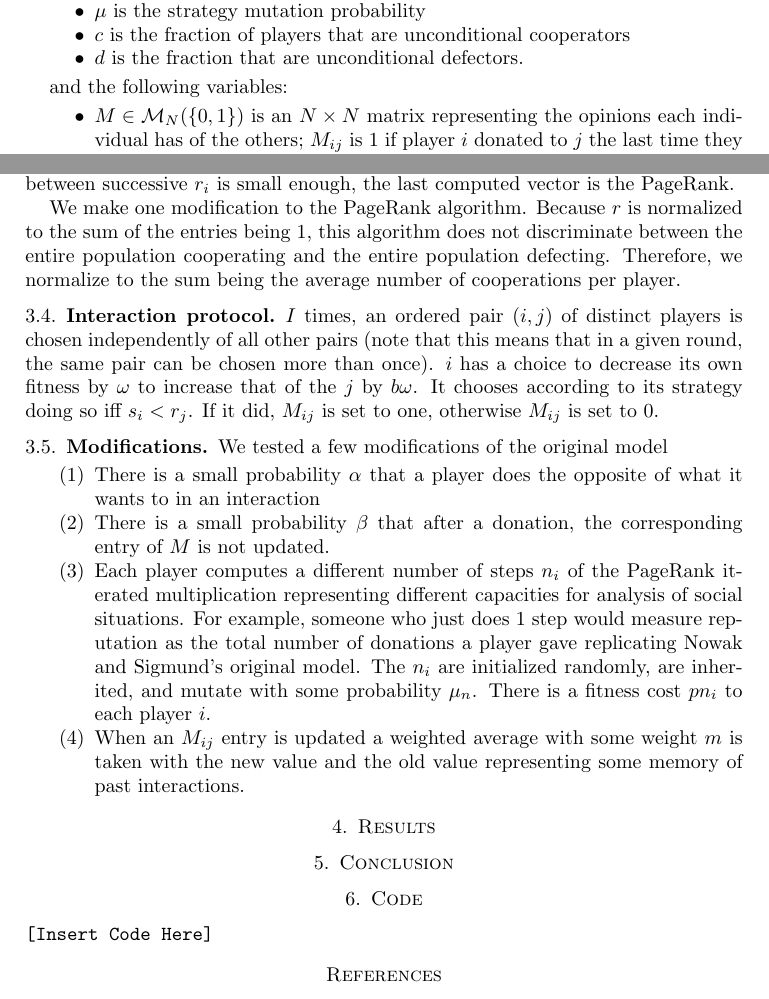
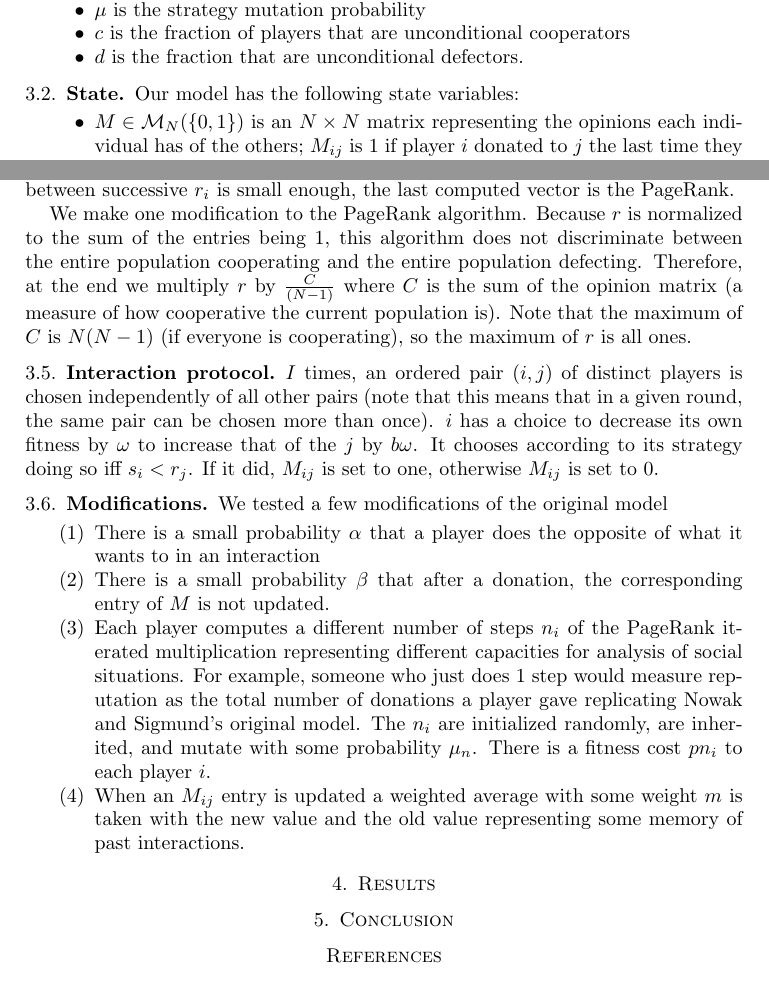
Before and after one commit to arponr/math243, a LaTeX paper (writeup.tex): two parts of pages 2 and 3 of 3, joined at a grey line, cut so that both start at the same text. Compiled offline with pdfLaTeX.

Commit message:
improve writeup

```diff
--- a/writeup.tex
+++ b/writeup.tex
@@ -2,56 +2,12 @@
 \title{Simulating Evolutionary Reputation using PageRank}
 \author{Arpon Raksit \and Ben Kuhn \and Rahul Dalal}
 \date{\today}
-\usepackage{enumitem, verbatim}
+\usepackage{enumitem}
 
 \newcommand{\lf}{\left}
 \newcommand{\ri}{\right}
-\newcommand{\md}{\middle}
-\newcommand{\mt}{\ri. & \lf.}
-\newcommand{\f}{\frac}
-\newcommand{\df}[2]{{}^{#1} \! /_{#2}}
-\newcommand{\into}{\hookrightarrow}
-\newcommand{\onto}{\twoheadrightarrow}
-\DeclareMathOperator{\sgn}{sgn}
-\DeclareMathOperator{\sig}{sig}
-\DeclareMathOperator{\lcm}{lcm}
-\DeclareMathOperator{\pf}{pf}
-\DeclareMathOperator{\rank}{rank}
-\newcommand{\triv}{\mathrm{triv}}
-\DeclareMathOperator{\Aut}{Aut}
-\DeclareMathOperator{\Gal}{Gal}
-\DeclareMathOperator{\Ext}{Ext}
-\DeclareMathOperator{\Hom}{Hom}
-\DeclareMathOperator{\Sym}{Sym}
-\DeclareMathOperator{\vol}{vol}
-\DeclareMathOperator{\mesh}{mesh}
-\DeclareMathOperator{\ad}{ad}
-\DeclareMathOperator{\tr}{tr}
-\DeclareMathOperator{\image}{im}
-\DeclareMathOperator{\im}{Im}
-\DeclareMathOperator{\re}{Re}
-\newcommand{\id}{\mathrm{id}}
-\DeclareMathOperator{\orb}{orb}
-\DeclareMathOperator{\fix}{fix}
-\DeclareMathOperator{\stab}{stab}
-\newcommand{\herm}[1]{{\overline{#1}^\mathbf T}}
-\newcommand{\m}[1]{\mathbf{#1}}
-\newcommand{\td}[1]{\tilde{#1}}
-\newcommand{\Hlt}{\mathbb H}
-\newcommand{\C}{\mathbb C}
-\newcommand{\R}{\mathbb R}
-\newcommand{\Q}{\mathbb Q}
-\newcommand{\N}{\mathbb N}
-\newcommand{\Z}{\mathbb Z}
-\newcommand{\T}{\mathbb T}
-\newcommand{\F}{\mathbb F}
-\newcommand{\RP}{\mathbb{RP}}
-\newcommand{\CP}{\mathbb{CP}}
 \newcommand{\eps}{\epsilon}
 \newcommand{\om}{\omega}
-\newcommand{\pdif}[2]{\f{\partial #1}{\partial #2}}
-\newcommand{\dif}[2]{\f{d#1}{d#2}}
-\newcommand{\bt}{\bullet}
 
 \begin{document}
 
@@ -87,7 +45,10 @@ The basic model comprises a series of rounds in which a number of donor-receiver
 \item $d$ is the fraction that are unconditional defectors.
 \end{itemize}
 
-and the following variables:
+\subsection{State}
+
+Our model has the following state variables:
+
 \begin{itemize}
 \item $M \in \mathcal{M}_N(\{0,1\})$ is an $N \times N$ matrix representing the opinions each individual has of the others; $M_{ij}$ is 1 if player $i$ donated to $j$ the last time they had the chance and 0 if $i$ was selfish. Initially, $M$ is the zero matrix.
 \item $f \in [0, \infty)^N$ is a vector of fitnesses in the current round; at the end of the round, individuals reproduce with probability proportional to their fitness.
@@ -118,7 +79,7 @@ Given a matrix $M$, we compute the PageRank as follows. Let $\tM$ be the column-
 
 We compute PageRank using the iterated multiplication method; that is, let $u$ be a uniform vector, $r_0 = u$, and let $r_i = (1-\alpha)\tilde M r_{i-1} + \alpha u$. Once the difference between successive $r_i$ is small enough, the last computed vector is the PageRank.
 
-We make one modification to the PageRank algorithm. Because $r$ is normalized to the sum of the entries being $1$, this algorithm does not discriminate between the entire population cooperating and the entire population defecting. Therefore, we normalize to the sum being the average number of cooperations per player.
+We make one modification to the PageRank algorithm. Because $r$ is normalized to the sum of the entries being $1$, this algorithm does not discriminate between the entire population cooperating and the entire population defecting. Therefore, at the end we multiply $r$ by $\frac{C}{(N-1)}$ where $C$ is the sum of the opinion matrix (a measure of how cooperative the current population is). Note that the maximum of $C$ is $N(N-1)$ (if everyone is cooperating), so the maximum of $r$ is all ones.
 
 \subsection{Interaction protocol}
 $I$ times, an ordered pair $(i,j)$ of distinct players is chosen independently of all other pairs (note that this means that in a given round, the same pair can be chosen more than once). $i$ has a choice to decrease its own fitness by $\omega$ to increase that of the $j$ by $b \omega$. It chooses according to its strategy doing so iff $s_i < r_j$. If it did, $M_{ij}$ is set to one, otherwise $M_{ij}$ is set to $0$.
@@ -141,12 +102,6 @@ When an $M_{ij}$ entry is updated a weighted average with some weight $m$ is tak
 
 \section{Conclusion}
 
-\section{Code}
-\begin{verbatim}
-[Insert Code Here]
-\end{verbatim}
-
-
 \bibliographystyle{plain}
 \bibliography{refs}
 
```
Also changed, not shown: writeup.tex (2 more changed lines).
